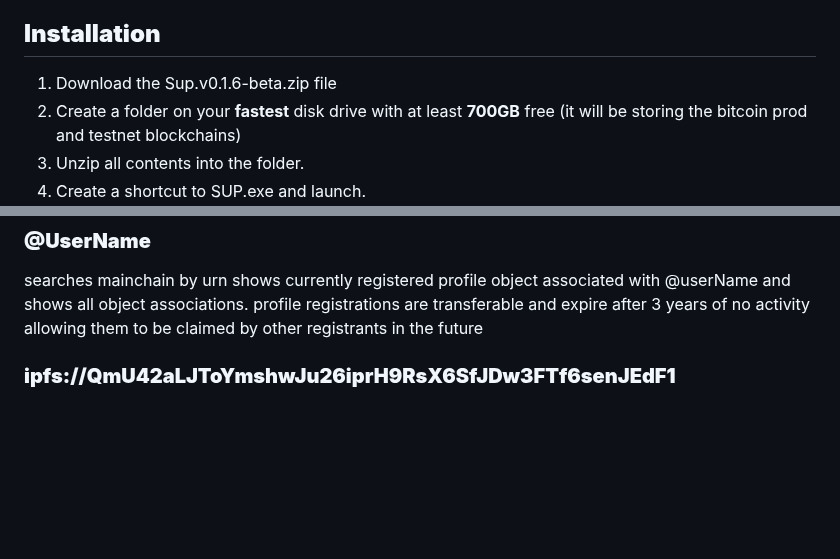
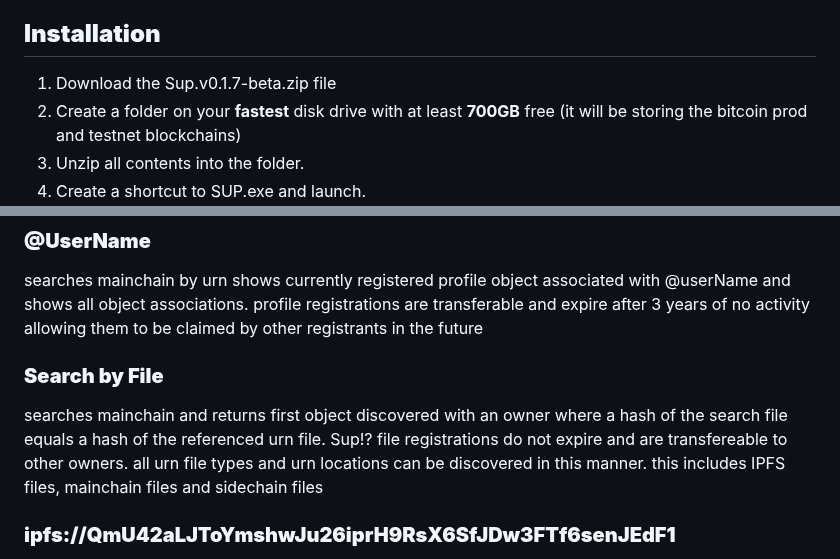
Before and after one commit to embiimob/Sup, a Markdown page: README.md, 2 parts joined by grey strips. Drawn GitHub-style; blank space fills up the shorter version.

```diff
--- a/README.md
+++ b/README.md
@@ -11,7 +11,7 @@ P2FK was directly inspired by the satoshi uploader  see --> https://cirosantilli
 
 ## **Installation**
 
-1. Download the Sup.v0.1.6-beta.zip file
+1. Download the Sup.v0.1.7-beta.zip file
 2. Create a folder on your **fastest** disk drive with at least **700GB** free (it will be storing the bitcoin prod and testnet blockchains)
 3. Unzip all contents into the folder.
 4. Create a shortcut to SUP.exe and launch.
@@ -43,6 +43,9 @@ searches mainchain for up to a 20 character case sensitive keyword and shows all
 
 ### **@UserName**
 searches mainchain by urn shows currently registered profile object associated with @userName and shows all object associations.  profile registrations are transferable and expire after 3 years of no activity allowing them to be claimed by other registrants in the future
+
+### **Search by File**
+searches mainchain and returns first object discovered with an owner where a hash of the search file equals a hash of the referenced urn file.  Sup!? file registrations do not expire and are transfereable to other owners. all urn file types and urn locations can be discovered in this manner. this includes IPFS files, mainchain files and sidechain files
 
 ### **ipfs://QmU42aLJToYmshwJu26iprH9RsX6SfJDw3FTf6senJEdF1**
 performs a ipfs get, archives ipfs file(s) locally, pins file(s) if pinning is enabled, opens a system folder dioluge allowing you to explore any files found
```
